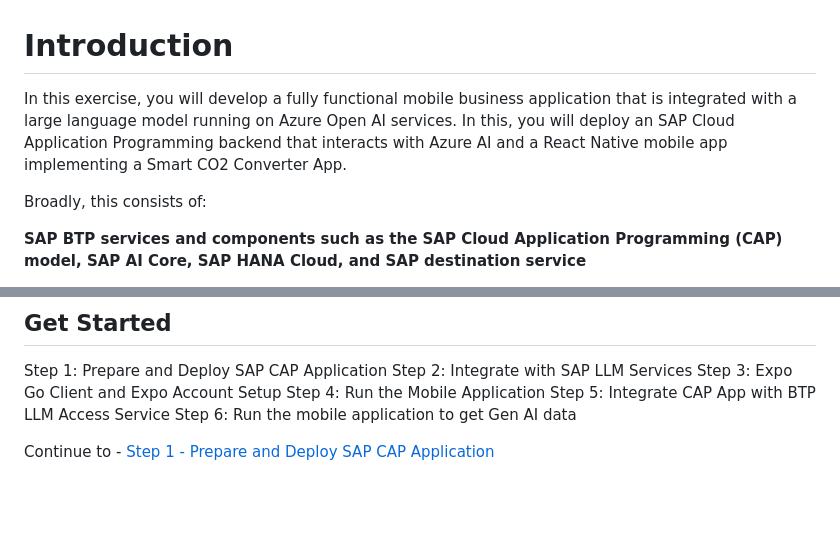
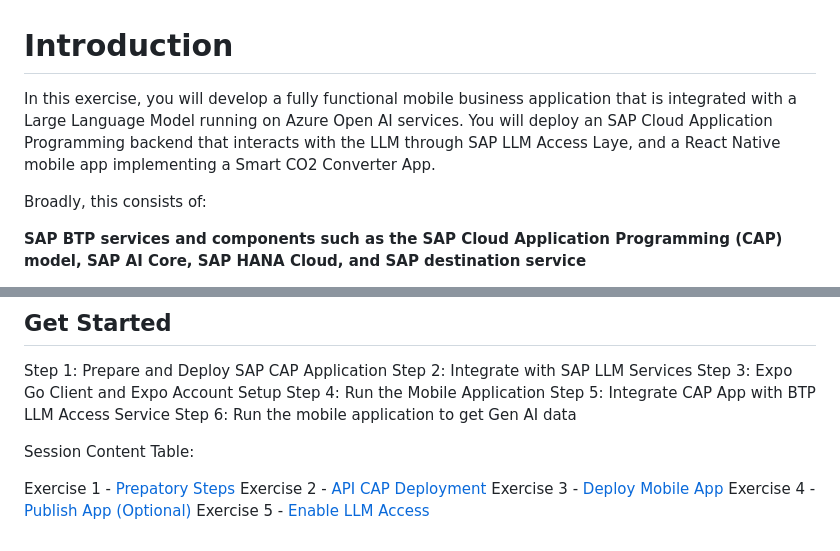
Before and after one commit to SAP-samples/teched2023-XP263, a Markdown page: exercises/MicrosoftAzure/README.md, 2 parts joined by grey strips. Rendered like a GitHub page; blank space fills up the shorter version.

```diff
--- a/exercises/MicrosoftAzure/README.md
+++ b/exercises/MicrosoftAzure/README.md
@@ -1,7 +1,6 @@
 # Introduction
 
-In this exercise, you will develop a fully functional mobile business application that is integrated with a large language model running on Azure Open AI services.
-In this, you will deploy an SAP Cloud Application Programming backend that interacts with Azure AI and a React Native mobile app implementing a Smart CO2 Converter App.
+In this exercise, you will develop a fully functional mobile business application that is integrated with a Large Language Model running on Azure Open AI services. You will deploy an SAP Cloud Application Programming backend that interacts with the LLM through SAP LLM Access Laye,  and a React Native mobile app implementing a Smart CO2 Converter App.
 
 Broadly, this consists of:
 
@@ -70,4 +69,10 @@ Step 4: Run the Mobile Application
 Step 5: Integrate CAP App with BTP LLM Access Service
 Step 6: Run the mobile application to get Gen AI data
 
-Continue to - [Step 1 - Prepare and Deploy SAP CAP Application](../MicrosoftAzure/ex3.1/Preparation.md)
+Session Content Table:
+
+Exercise 1 - [Prepatory Steps](../MicrosoftAzure/ex3.1/Preparation.md)
+Exercise 2 - [API CAP Deployment](../MicrosoftAzure/ex3.2/API_CAP_Deployment.md)
+Exercise 3 - [Deploy Mobile App](../MicrosoftAzure/ex3.3/Run_Mobile_App_Local.md)
+Exercise 4 - [Publish App (Optional)](../MicrosoftAzure/ex3.4/Publish_Mobile_App(OPTIONAL).md)
+Exercise 5 - [Enable LLM Access](../MicrosoftAzure/ex3.5/Add_LLM_Access.md)
```
